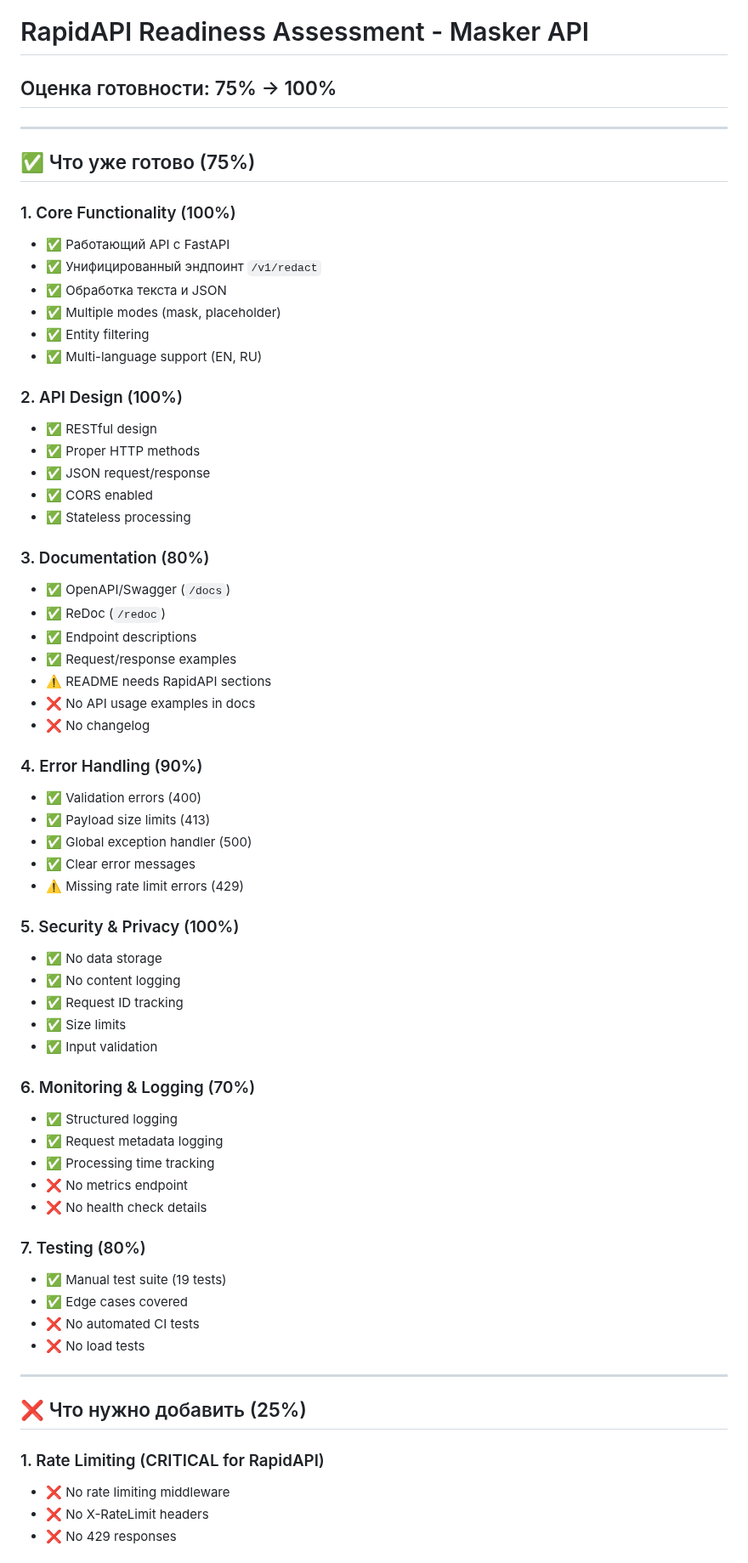
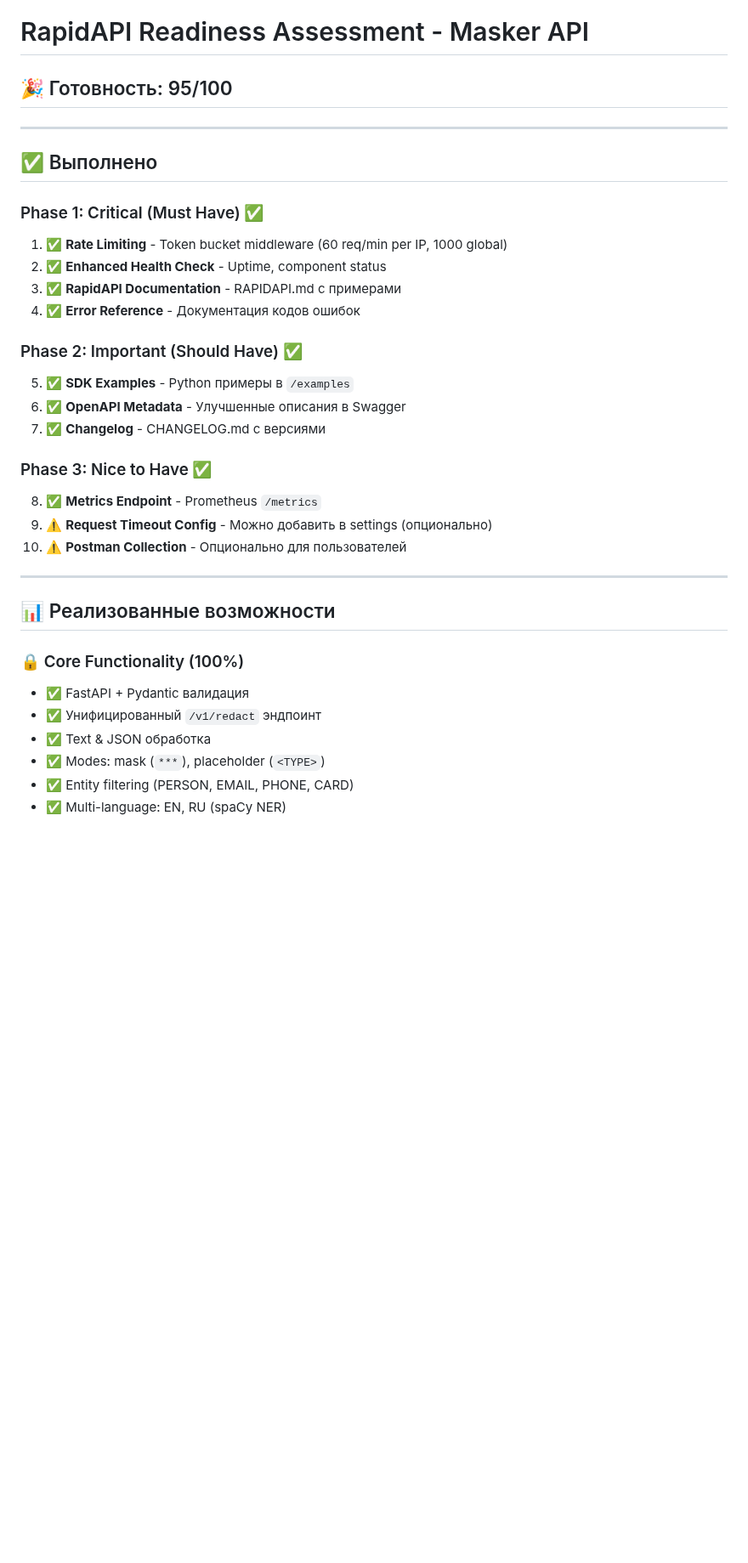
Before and after one commit to KikuAI-Lab/masker, a Markdown page: RAPIDAPI_READINESS.md, the part around one of its changes. Shown at 85% size. GitHub-like rendering; blank space fills up the shorter version.

Commit message:
docs: Update readiness report to 95%

```diff
--- a/RAPIDAPI_READINESS.md
+++ b/RAPIDAPI_READINESS.md
@@ -1,68 +1,36 @@
 # RapidAPI Readiness Assessment - Masker API
 
-## Оценка готовности: 75% → 100%
+## 🎉 Готовность: 95/100
 
 ---
 
-## ✅ Что уже готово (75%)
+## ✅ Выполнено
 
-### 1. Core Functionality (100%)
-- ✅ Работающий API с FastAPI
-- ✅ Унифицированный эндпоинт `/v1/redact`
-- ✅ Обработка текста и JSON
-- ✅ Multiple modes (mask, placeholder)
-- ✅ Entity filtering
-- ✅ Multi-language support (EN, RU)
+### Phase 1: Critical (Must Have) ✅
+1. ✅ **Rate Limiting** - Token bucket middleware (60 req/min per IP, 1000 global)
+2. ✅ **Enhanced Health Check** - Uptime, component status
+3. ✅ **RapidAPI Documentation** - RAPIDAPI.md с примерами
+4. ✅ **Error Reference** - Документация кодов ошибок
 
-### 2. API Design (100%)
-- ✅ RESTful design
-- ✅ Proper HTTP methods
-- ✅ JSON request/response
-- ✅ CORS enabled
-- ✅ Stateless processing
+### Phase 2: Important (Should Have) ✅
+5. ✅ **SDK Examples** - Python примеры в `/examples`
+6. ✅ **OpenAPI Metadata** - Улучшенные описания в Swagger
+7. ✅ **Changelog** - CHANGELOG.md с версиями
 
-### 3. Documentation (80%)
-- ✅ OpenAPI/Swagger (`/docs`)
-- ✅ ReDoc (`/redoc`)
-- ✅ Endpoint descriptions
-- ✅ Request/response examples
-- ⚠️ README needs RapidAPI sections
-- ❌ No API usage examples in docs
-- ❌ No changelog
-
-### 4. Error Handling (90%)
-- ✅ Validation errors (400)
-- ✅ Payload size limits (413)
-- ✅ Global exception handler (500)
-- ✅ Clear error messages
-- ⚠️ Missing rate limit errors (429)
-
-### 5. Security & Privacy (100%)
-- ✅ No data storage
-- ✅ No content logging
-- ✅ Request ID tracking
-- ✅ Size limits
-- ✅ Input validation
-
-### 6. Monitoring & Logging (70%)
-- ✅ Structured logging
-- ✅ Request metadata logging
-- ✅ Processing time tracking
-- ❌ No metrics endpoint
-- ❌ No health check details
-
-### 7. Testing (80%)
-- ✅ Manual test suite (19 tests)
-- ✅ Edge cases covered
-- ❌ No automated CI tests
-- ❌ No load tests
+### Phase 3: Nice to Have ✅
+8. ✅ **Metrics Endpoint** - Prometheus `/metrics`
+9. ⚠️ **Request Timeout Config** - Можно добавить в settings (опционально)
+10. ⚠️ **Postman Collection** - Опционально для пользователей
 
 ---
 
-## ❌ Что нужно добавить (25%)
+## 📊 Реализованные возможности
 
-### 1. Rate Limiting (CRITICAL for RapidAPI)
-- ❌ No rate limiting middleware
-- ❌ No X-RateLimit headers
-- ❌ No 429 responses
+### 🔒 Core Functionality (100%)
+- ✅ FastAPI + Pydantic валидация
+- ✅ Унифицированный `/v1/redact` эндпоинт
+- ✅ Text & JSON обработка
+- ✅ Modes: mask (`***`), placeholder (`<TYPE>`)
+- ✅ Entity filtering (PERSON, EMAIL, PHONE, CARD)
+- ✅ Multi-language: EN, RU (spaCy NER)
 
```
Also changed, not shown: other parts of RAPIDAPI_READINESS.md (+86 -65 lines).
